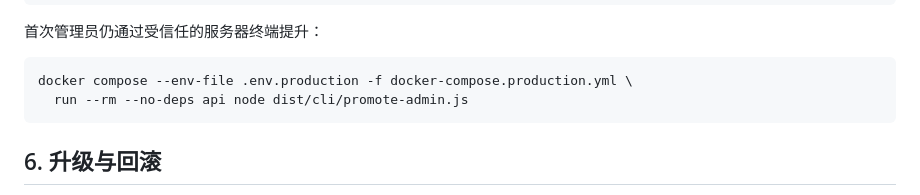
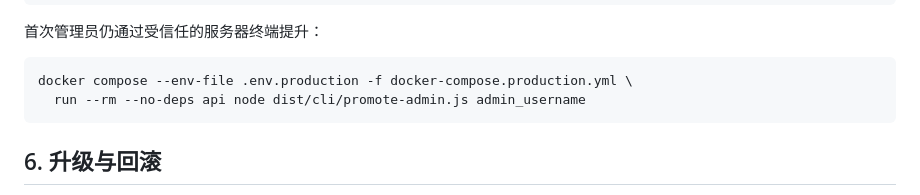
Before and after one commit to tiny-vc/chat, a Markdown page: docs/production-deployment.md, the part around the change. Rendered like a GitHub page.

Commit message:
docs: include username in admin promotion command

````diff
--- a/docs/production-deployment.md
+++ b/docs/production-deployment.md
@@ -240,7 +240,7 @@ docker compose --env-file .env.production -f docker-compose.production.yml logs
 
 ```sh
 docker compose --env-file .env.production -f docker-compose.production.yml \
-  run --rm --no-deps api node dist/cli/promote-admin.js
+  run --rm --no-deps api node dist/cli/promote-admin.js admin_username
 ```
 
 ## 6. 升级与回滚
````
